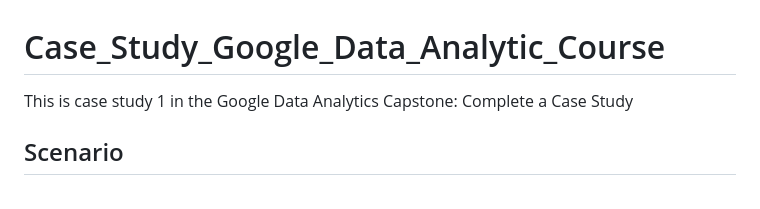
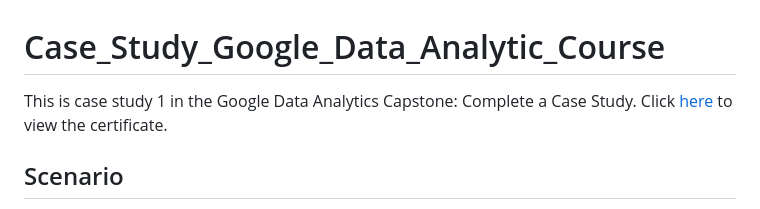
Before and after one commit to Tienchilin/Case_Study_Google_Data_Analytic_Course, a Markdown page: README.md, the part around the change. GitHub-like rendering.

```diff
--- a/README.md
+++ b/README.md
@@ -1,5 +1,7 @@
 # Case_Study_Google_Data_Analytic_Course
-This is case study 1 in the Google Data Analytics Capstone: Complete a Case Study
+This is case study 1 in the Google Data Analytics Capstone: Complete a Case Study.
+Click [here](Coursera%20H5UFB3DW3SYG.pdf) to view the certificate.
+
 ## Scenario
 I am a junior data analyst at a fictional bike-share company in Chicago. The director believes that future success depends on maximizing the number of annual memberships. Therefore, the task is to understand how casual riders and annual members use bikes differently.
 ## Data
```
